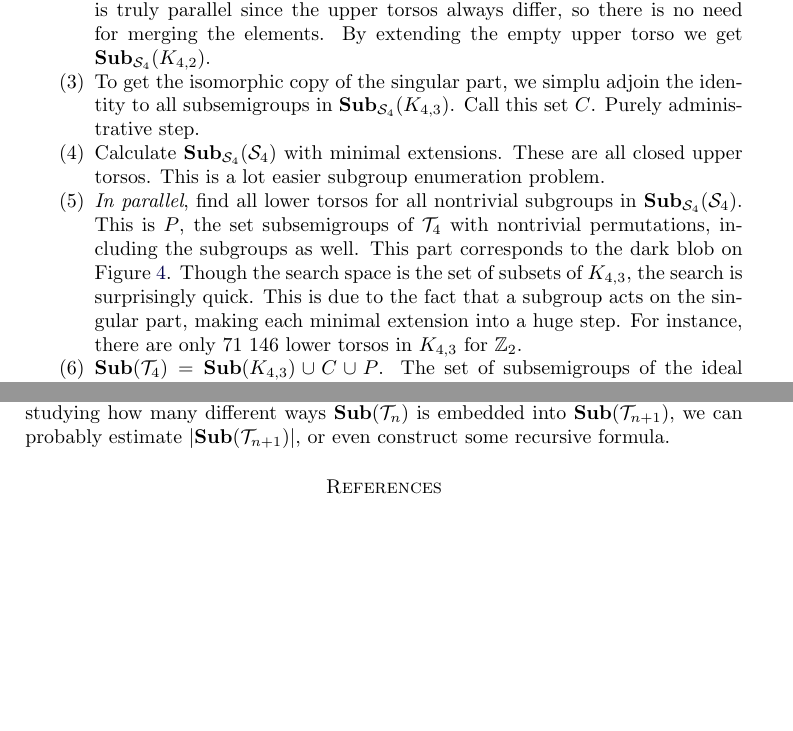
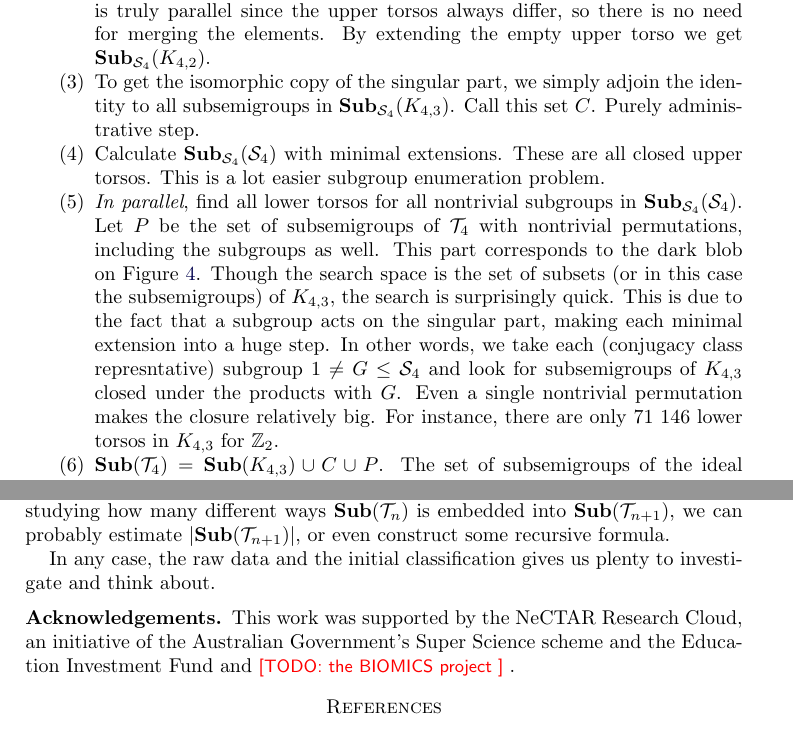
Before and after one commit to gap-packages/subsemi, a LaTeX paper (paper/subsemi.tex): two parts of pages 12 and 13 of 14 before the commit and two parts of pages 12 and 14 of 14 after it, joined at a grey line, cut so that both start at the same text, the shorter picture padded with empty space. Compiled offline with pdfLaTeX.

Commit message:
dramatic ending and acknowledgement

```diff
--- a/paper/subsemi.tex
+++ b/paper/subsemi.tex
@@ -514,12 +514,14 @@ We can jump over the first ideal.
 \begin{enumerate}
 \item Calculate $\Sub_{\cS_4}(K_{4,3}/K_{4,2})$ by the minimal extension algorithm (Section \ref{sec:minext}). There are 10 002 390, slightly more than 10 million conjugacy classes.
 \item \emph{In parallel}, enumerate all lower torsos for all the upper torsos derived from  $\Sub_{\cS_4}(K_{4,3}/K_{4,2})$ with the limited enumeration method (Section \ref{sec:lowertorso}). This gives $\Sub_{\cS_4}(K_{4,3})$, with  65 997 018 conjugacy classes. The calculation is truly parallel since the upper torsos always differ, so there is no need for merging the elements. By extending the empty upper torso we get $\Sub_{\cS_4}(K_{4,2})$.
-\item To get the isomorphic copy of the singular part, we simplu adjoin the identity to all subsemigroups in $\Sub_{\cS_4}(K_{4,3})$. Call this set $C$.
+\item To get the isomorphic copy of the singular part, we simply adjoin the identity to all subsemigroups in $\Sub_{\cS_4}(K_{4,3})$. Call this set $C$.
 Purely administrative step.
 \item Calculate $\Sub_{\cS_4}(\cS_4)$ with minimal extensions. These are all closed upper torsos. This is a lot easier subgroup enumeration problem.
-\item \emph{In parallel}, find all lower torsos for all nontrivial subgroups in $\Sub_{\cS_4}(\cS_4)$. This  is $P$, the set subsemigroups of $\cT_4$ with nontrivial permutations, including the subgroups as well. This part corresponds to the dark blob on Figure \ref{fig:T2subsAlt}.
-Though the search space is the set of subsets of $K_{4,3}$, the search is surprisingly quick.
+\item \emph{In parallel}, find all lower torsos for all nontrivial subgroups in $\Sub_{\cS_4}(\cS_4)$. Let $P$ be the set of subsemigroups of $\cT_4$ with nontrivial permutations, including the subgroups as well. This part corresponds to the dark blob on Figure \ref{fig:T2subsAlt}.
+Though the search space is the set of subsets (or in this case the subsemigroups) of $K_{4,3}$, the search is surprisingly quick.
 This is due to the fact that a subgroup acts on the singular part, making each minimal extension into a huge step.
+In other words, we take each (conjugacy class represntative) subgroup $1\neq G\leq \cS_4$ and look for subsemigroups of $K_{4,3}$ closed under the products with $G$.
+Even a single nontrivial permutation makes the closure relatively big.
 For instance, there are only 71 146 lower torsos in $K_{4,3}$ for $\mathbb{Z}_2$.
 \item $\Sub(\cT_4)=\Sub(K_{4,3})\cup C \cup P$. The set of subsemigroups of the ideal part, its copy with the identity adjoined to each subsemigroup, and the subsemigroups with permutations.
 \end{enumerate}
@@ -575,3 +580,4 @@ For instance, by studying how many different ways $\Sub(\cT_n)$ is embedded into
+In any case, the raw data and the initial classification gives us plenty to investigate and think about.
 \begin{table}
 \renewcommand{\arraystretch}{1}
 \begin{tabular}{|c|r|r|r|}
@@ -592,6 +598,10 @@ $\cT_4$ & 3 161 965 550 & 132 069 776 (23)& TBA\\
 \caption{Number of subsemigroups of full transformation semigroups. Values in parantheses are the number of nilpotent classes.}
 \end{table}
 
+\subsection*{Acknowledgements}
+This work was supported by the NeCTAR Research Cloud, an
+initiative of the Australian Government's Super Science scheme and the
+Education Investment Fund and \todo{the BIOMICS project}.
 
 \bibliography{subsemi}
 \bibliographystyle{plain}
```
Also changed, not shown: paper/subsemi.tex (7 more changed lines).
